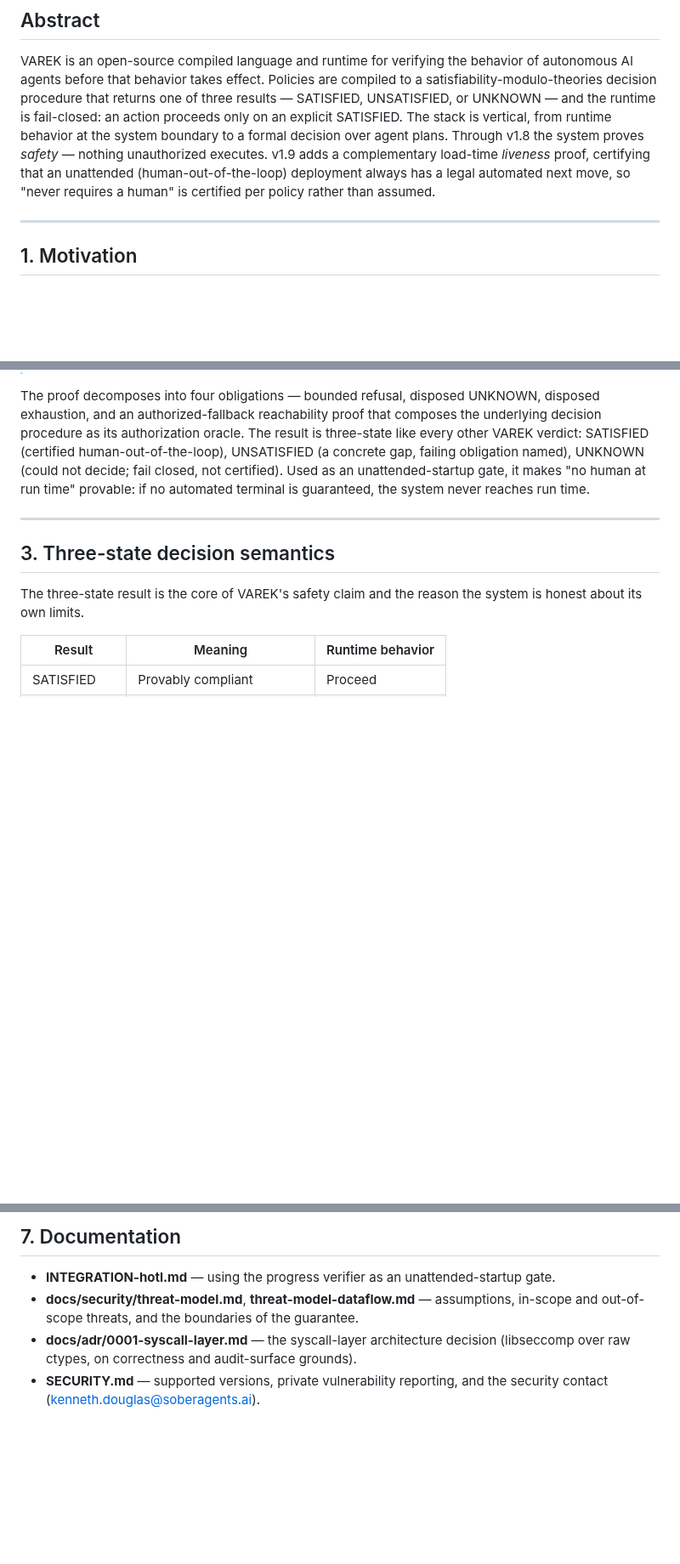
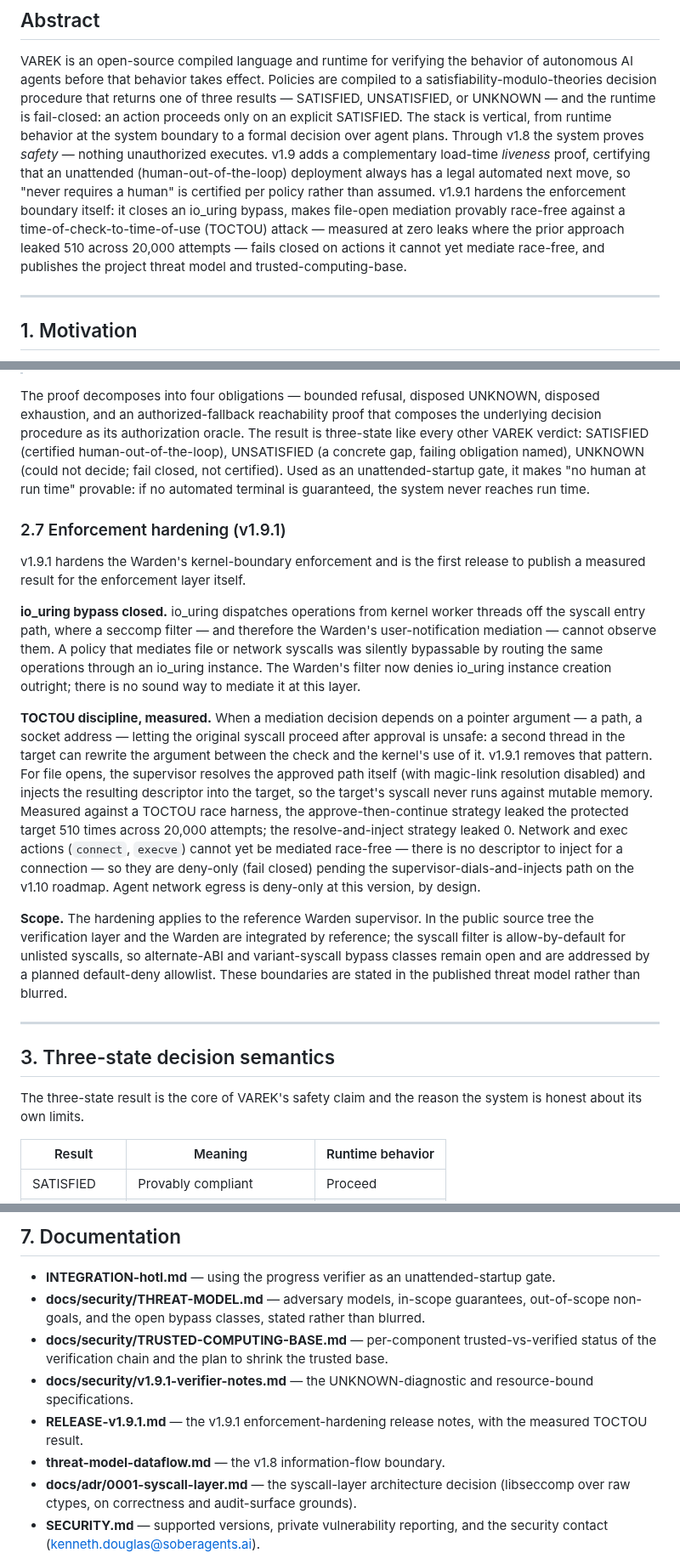
Before and after one commit to kwdoug63/varek, a Markdown page: varek-spec-paper-v1.9.1.md, 3 parts joined by grey strips. Shown at 85% size. GitHub-like rendering; blank space fills up the shorter version.

Commit message:
docs: replace spec paper v1.9 with v1.9.1

```diff
--- a/varek-spec-paper-v1.9.md
+++ b/varek-spec-paper-v1.9.1.md
@@ -21,7 +21,12 @@ runtime behavior at the system boundary to a formal decision over agent plans.
 Through v1.8 the system proves *safety* — nothing unauthorized executes. v1.9
 adds a complementary load-time *liveness* proof, certifying that an unattended
 (human-out-of-the-loop) deployment always has a legal automated next move, so
-"never requires a human" is certified per policy rather than assumed.
+"never requires a human" is certified per policy rather than assumed. v1.9.1
+hardens the enforcement boundary itself: it closes an io_uring bypass, makes
+file-open mediation provably race-free against a time-of-check-to-time-of-use
+(TOCTOU) attack — measured at zero leaks where the prior approach leaked 510
+across 20,000 attempts — fails closed on actions it cannot yet mediate race-free,
+and publishes the project threat model and trusted-computing-base.
 
 ---
 
@@ -110,6 +115,39 @@ UNKNOWN (could not decide; fail closed, not certified). Used as an
 unattended-startup gate, it makes "no human at run time" provable: if no
 automated terminal is guaranteed, the system never reaches run time.
 
+### 2.7 Enforcement hardening (v1.9.1)
+
+v1.9.1 hardens the Warden's kernel-boundary enforcement and is the first release
+to publish a measured result for the enforcement layer itself.
+
+**io_uring bypass closed.** io_uring dispatches operations from kernel worker
+threads off the syscall entry path, where a seccomp filter — and therefore the
+Warden's user-notification mediation — cannot observe them. A policy that mediates
+file or network syscalls was silently bypassable by routing the same operations
+through an io_uring instance. The Warden's filter now denies io_uring instance
+creation outright; there is no sound way to mediate it at this layer.
+
+**TOCTOU discipline, measured.** When a mediation decision depends on a pointer
+argument — a path, a socket address — letting the original syscall proceed after
+approval is unsafe: a second thread in the target can rewrite the argument between
+the check and the kernel's use of it. v1.9.1 removes that pattern. For file opens,
+the supervisor resolves the approved path itself (with magic-link resolution
+disabled) and injects the resulting descriptor into the target, so the target's
+syscall never runs against mutable memory. Measured against a TOCTOU race harness,
+the approve-then-continue strategy leaked the protected target 510 times across
+20,000 attempts; the resolve-and-inject strategy leaked 0. Network and exec
+actions (`connect`, `execve`) cannot yet be mediated race-free — there is no
+descriptor to inject for a connection — so they are deny-only (fail closed)
+pending the supervisor-dials-and-injects path on the v1.10 roadmap. Agent network
+egress is deny-only at this version, by design.
+
+**Scope.** The hardening applies to the reference Warden supervisor. In the public
+source tree the verification layer and the Warden are integrated by reference; the
+syscall filter is allow-by-default for unlisted syscalls, so alternate-ABI and
+variant-syscall bypass classes remain open and are addressed by a planned
+default-deny allowlist. These boundaries are stated in the published threat model
+rather than blurred.
+
 ---
 
 ## 3. Three-state decision semantics
@@ -196,8 +252,15 @@ published on the project site; the runnable C demo is in the repository
 
 - **INTEGRATION-hotl.md** — using the progress verifier as an unattended-startup
   gate.
-- **docs/security/threat-model.md**, **threat-model-dataflow.md** — assumptions,
-  in-scope and out-of-scope threats, and the boundaries of the guarantee.
+- **docs/security/THREAT-MODEL.md** — adversary models, in-scope guarantees,
+  out-of-scope non-goals, and the open bypass classes, stated rather than blurred.
+- **docs/security/TRUSTED-COMPUTING-BASE.md** — per-component trusted-vs-verified
+  status of the verification chain and the plan to shrink the trusted base.
+- **docs/security/v1.9.1-verifier-notes.md** — the UNKNOWN-diagnostic and
+  resource-bound specifications.
+- **RELEASE-v1.9.1.md** — the v1.9.1 enforcement-hardening release notes, with the
+  measured TOCTOU result.
+- **threat-model-dataflow.md** — the v1.8 information-flow boundary.
 - **docs/adr/0001-syscall-layer.md** — the syscall-layer architecture decision
   (libseccomp over raw ctypes, on correctness and audit-surface grounds).
 - **SECURITY.md** — supported versions, private vulnerability reporting, and the
```
Also changed, not shown: other parts of varek-spec-paper-v1.9.1.md (+29 -7 lines).
